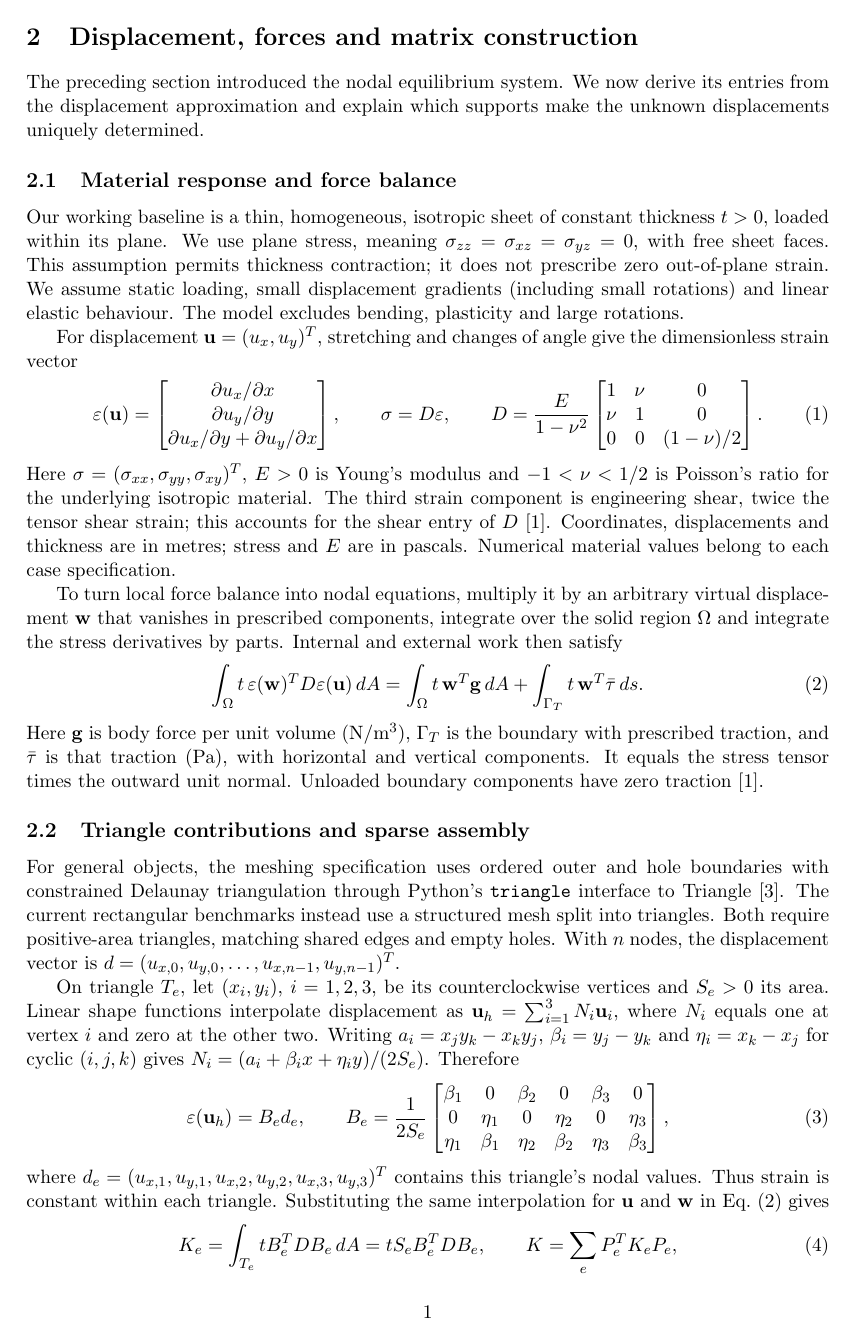
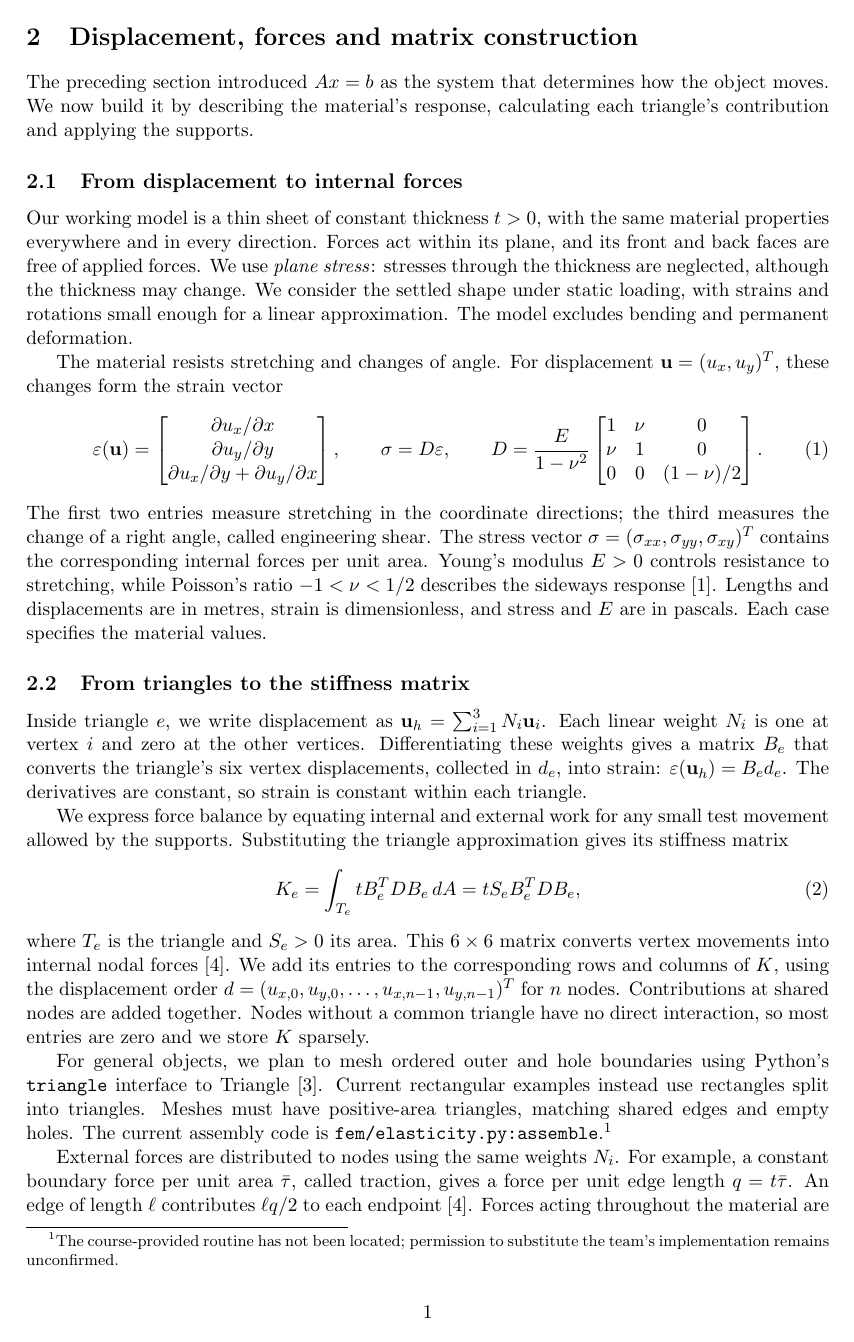
Before and after one commit to Pueblo98/NLA, a LaTeX document (draft/sections/02-mechanics-and-matrix/main.tex, which reads draft/sections/02-mechanics-and-matrix/section.tex): page 1 of 3. Compiled offline with pdfLaTeX.

Commit message:
Rewrite Section 2 for readability and move expanded algebra into supporting notes

```diff
--- a/draft/sections/02-mechanics-and-matrix/section.tex
+++ b/draft/sections/02-mechanics-and-matrix/section.tex
@@ -3,21 +3,22 @@
 \section{Displacement, forces and matrix construction}
 \label{sec:mechanics-matrix}
 
-The preceding section introduced the nodal equilibrium system. We now
-derive its entries from the displacement approximation and explain which
-supports make the unknown displacements uniquely determined.
+The preceding section introduced $Ax=b$ as the system that determines
+how the object moves. We now build it by describing the material's
+response, calculating each triangle's contribution and applying the
+supports.
 
-\subsection{Material response and force balance}
-Our working baseline is a thin, homogeneous, isotropic sheet of constant
-thickness $t>0$, loaded within its plane. We use plane stress, meaning
-$\sigma_{zz}=\sigma_{xz}=\sigma_{yz}=0$, with free sheet faces. This
-assumption permits thickness contraction; it does not prescribe zero
-out-of-plane strain. We assume static loading, small displacement
-gradients (including small rotations) and linear elastic behaviour.
-The model excludes bending, plasticity and large rotations.
+\subsection{From displacement to internal forces}
+Our working model is a thin sheet of constant thickness $t>0$, with the
+same material properties everywhere and in every direction. Forces act
+within its plane, and its front and back faces are free of applied
+forces. We use \emph{plane stress}: stresses through the thickness are
+neglected, although the thickness may change. We consider the settled
+shape under static loading, with strains and rotations small enough for
+a linear approximation. The model excludes bending and permanent deformation.
 
-For displacement $\mathbf{u}=(u_x,u_y)^T$, stretching and changes of angle
-give the dimensionless strain vector
+The material resists stretching and changes of angle. For displacement
+$\mathbf{u}=(u_x,u_y)^T$, these changes form the strain vector
 \begin{equation}
  \varepsilon(\mathbf{u})=
  \begin{bmatrix}
@@ -30,61 +31,36 @@ give the dimensionless strain vector
  \begin{bmatrix}1&\nu&0\\\nu&1&0\\0&0&(1-\nu)/2\end{bmatrix}.
  \label{eq:mechanics-material}
 \end{equation}
-Here $\sigma=(\sigma_{xx},\sigma_{yy},\sigma_{xy})^T$, $E>0$ is Young's
-modulus and $-1<\nu<1/2$ is Poisson's ratio for the underlying isotropic
-material. The third strain component is engineering shear, twice the
-tensor shear strain; this accounts for the shear entry of $D$~\cite{bleyer-plane-stress}.
-Coordinates, displacements and thickness are in metres; stress and $E$
-are in pascals. Numerical material values belong to each case specification.
+The first two entries measure stretching in the coordinate directions;
+the third measures the change of a right angle, called engineering
+shear. The stress vector
+$\sigma=(\sigma_{xx},\sigma_{yy},\sigma_{xy})^T$ contains the corresponding
+internal forces per unit area. Young's modulus $E>0$ controls resistance
+to stretching, while Poisson's ratio $-1<\nu<1/2$ describes the sideways
+response~\cite{bleyer-plane-stress}. Lengths and displacements are in
+metres, strain is dimensionless, and stress and $E$ are in pascals.
+Each case specifies the material values.
 
-To turn local force balance into nodal equations, multiply it by an
-arbitrary virtual displacement $\mathbf{w}$ that vanishes in prescribed
-components, integrate over the solid region $\Omega$ and integrate the
-stress derivatives by parts. Internal and external work then satisfy
+\subsection{From triangles to the stiffness matrix}
+Inside triangle $e$, we write displacement as
+$\mathbf{u}_h=\sum_{i=1}^3N_i\mathbf{u}_i$. Each linear weight $N_i$ is
+one at vertex $i$ and zero at the other vertices. Differentiating these
+weights gives a matrix $B_e$ that converts the triangle's six vertex
+displacements, collected in $d_e$, into strain:
+$\varepsilon(\mathbf{u}_h)=B_ed_e$. The derivatives are constant, so strain
+is constant within each triangle.
+
+We express force balance by equating internal and external work for any
+small test movement allowed by the supports. Substituting the triangle
+approximation gives its stiffness matrix
 \begin{equation}
- \int_\Omega t\,\varepsilon(\mathbf{w})^TD\varepsilon(\mathbf{u})\,dA
- =\int_\Omega t\,\mathbf{w}^T\mathbf{g}\,dA
- +\int_{\Gamma_T}t\,\mathbf{w}^T\bar\tau\,ds.
- \label{eq:mechanics-work}
-\end{equation}
-Here $\mathbf{g}$ is body force per unit volume (N/m$^3$), $\Gamma_T$
-is the boundary with prescribed traction, and $\bar\tau$ is that traction
-(Pa), with horizontal and vertical components. It equals the stress tensor
-times the outward unit normal. Unloaded boundary components have zero
-traction~\cite{bleyer-plane-stress}.
-
-\subsection{Triangle contributions and sparse assembly}
-For general objects, the meshing specification uses ordered outer and hole
-boundaries with constrained Delaunay triangulation through Python's
-\texttt{triangle} interface to Triangle~\cite{shewchuk-triangle}.
-The current rectangular benchmarks instead use a structured mesh split
-into triangles. Both require positive-area triangles, matching shared
-edges and empty holes. With $n$ nodes, the displacement vector is
-$d=(u_{x,0},u_{y,0},\ldots,u_{x,n-1},u_{y,n-1})^T$.
-
-On triangle $T_e$, let $(x_i,y_i)$, $i=1,2,3$, be its counterclockwise
-vertices and $S_e>0$ its area. Linear shape functions interpolate
-displacement as $\mathbf{u}_h=\sum_{i=1}^3N_i\mathbf{u}_i$,
-where $N_i$ equals one at vertex $i$ and zero at the other two.
-Writing $a_i=x_jy_k-x_ky_j$, $\beta_i=y_j-y_k$ and
-$\eta_i=x_k-x_j$ for cyclic $(i,j,k)$ gives
-$N_i=(a_i+\beta_i x+\eta_i y)/(2S_e)$. Therefore
-\begin{equation}
- \varepsilon(\mathbf{u}_h)=B_ed_e,\qquad
- B_e=\frac{1}{2S_e}
- \begin{bmatrix}
- \beta_1&0&\beta_2&0&\beta_3&0\\
- 0&\eta_1&0&\eta_2&0&\eta_3\\
- \eta_1&\beta_1&\eta_2&\beta_2&\eta_3&\beta_3
- \end{bmatrix},
- \label{eq:mechanics-B}
-\end{equation}
-where $d_e=(u_{x,1},u_{y,1},u_{x,2},u_{y,2},u_{x,3},u_{y,3})^T$
-contains this triangle's nodal values. Thus strain is constant within each
-triangle. Substituting the same interpolation for $\mathbf{u}$ and
-$\mathbf{w}$ in Eq.~\eqref{eq:mechanics-work} gives
-\begin{equation}
- K_e=\int_{T_e}tB_e^TDB_e\,dA=tS_eB_e^TDB_e,\qquad
- K=\sum_e P_e^TK_eP_e,
+ K_e=\int_{T_e}tB_e^TDB_e\,dA=tS_eB_e^TDB_e,
  \label{eq:mechanics-assembly}
 \end{equation}
+where $T_e$ is the triangle and $S_e>0$ its area. This $6\times6$ matrix
+converts vertex movements into internal nodal forces~\cite{alberta-triangles}.
+We add its entries to the corresponding rows and columns of $K$, using
+the displacement order $d=(u_{x,0},u_{y,0},\ldots,u_{x,n-1},u_{y,n-1})^T$
+for $n$ nodes. Contributions at shared nodes are added together. Nodes
+without a common triangle have no direct interaction, so most entries
+are zero and we store $K$ sparsely.
@@ -100 +67,9 @@ permission to use the alternative remains unconfirmed.}
 
+For general objects, we plan to mesh ordered outer and hole boundaries
+using Python's \texttt{triangle} interface to
+Triangle~\cite{shewchuk-triangle}. Current rectangular examples instead
+use rectangles split into triangles. Meshes must have positive-area
+triangles, matching shared edges and empty holes. The current assembly
+code is \texttt{fem/elasticity.py:assemble}.\footnote{The course-provided
+routine has not been located; permission to substitute the team's
+implementation remains unconfirmed.}
@@ -108 +76,6 @@ Refinement must preserve the physical loaded boundary and its traction.
 
+External forces are distributed to nodes using the same weights $N_i$.
+For example, a constant boundary force per unit area $\bar\tau$, called
+traction, gives a force per unit edge length $q=t\bar\tau$. An edge of
+length $\ell$ contributes $\ell q/2$ to each endpoint~\cite{alberta-triangles}.
+Forces acting throughout the material are integrated over each triangle.
```
Also changed, not shown: draft/sections/02-mechanics-and-matrix/derivation-notes.md (added, +107 -0 lines), draft/sections/02-mechanics-and-matrix/readability-build-status.txt (added, +4 -0 lines), draft/sections/02-mechanics-and-matrix/readability-checks.txt (added, +12 -0 lines), draft/sections/02-mechanics-and-matrix/review-2026-11-10.md (+11 -0 lines), draft/sections/02-mechanics-and-matrix/README.md, draft/sections/02-mechanics-and-matrix/section.tex (101 more changed lines).
